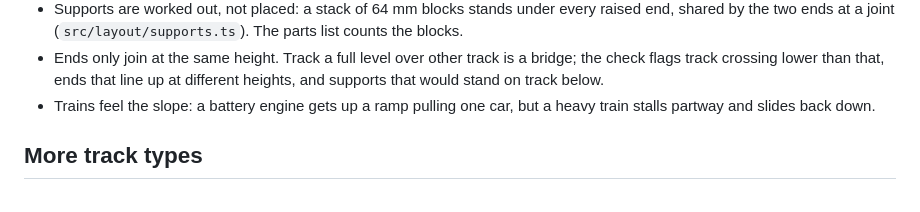
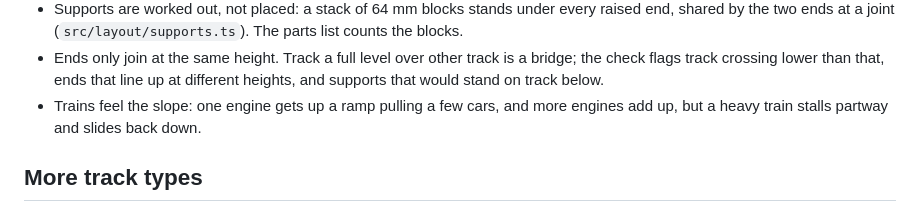
Before and after one commit to kylebible/track-builder, a Markdown page: README.md, the part around the change. Drawn GitHub-style.

Commit message:
README: engines pull a few cars up a ramp
Co-Authored-By: Claude Opus 5.5 (1M context) <noreply@anthropic.com>
Claude-Session: https://claude.ai/code/session_018Y95PAGFSPjxuPU4J7Bua6

```diff
--- a/README.md
+++ b/README.md
@@ -45,8 +45,8 @@ Live site: https://kylebible.github.io/track-builder/
 - Ends only join at the same height. Track a full level over other track is
   a bridge; the check flags track crossing lower than that, ends that line
   up at different heights, and supports that would stand on track below.
-- Trains feel the slope: a battery engine gets up a ramp pulling one car,
-  but a heavy train stalls partway and slides back down.
+- Trains feel the slope: one engine gets up a ramp pulling a few cars, and
+  more engines add up, but a heavy train stalls partway and slides back down.
 
 ## More track types
 
```
